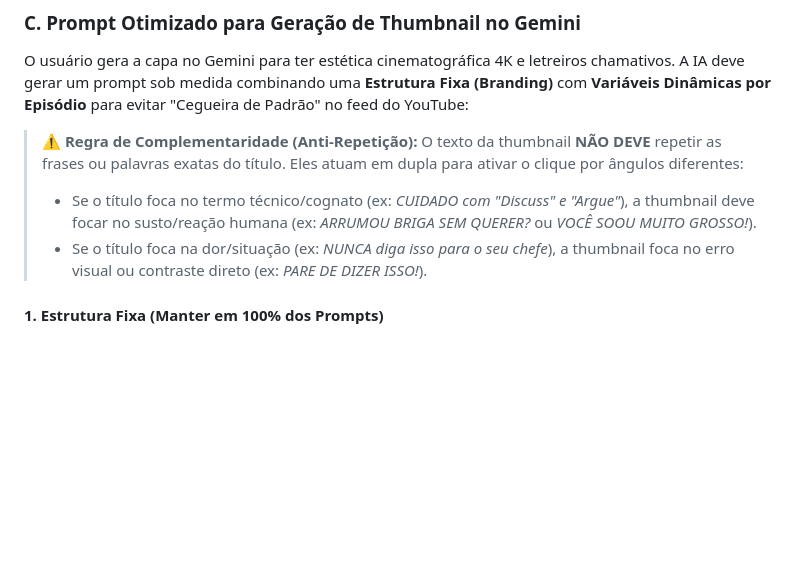
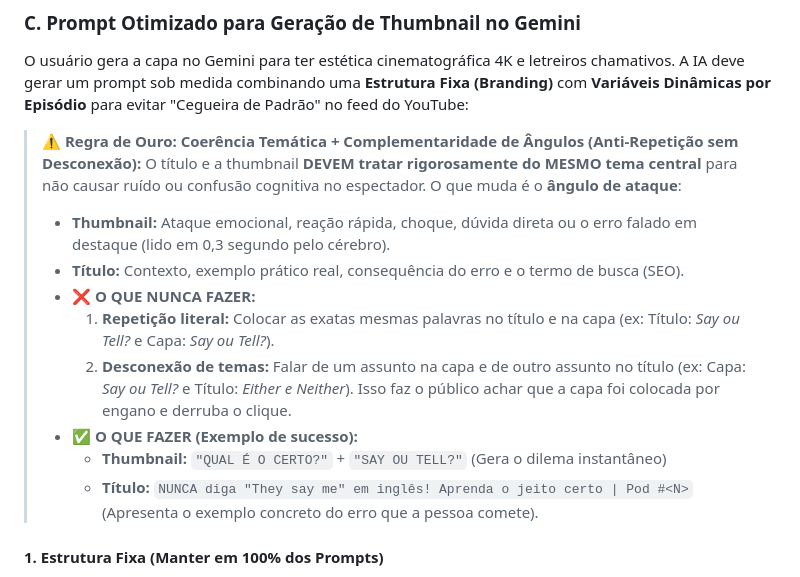
Before and after one commit to carlosdealcantara/encontrodeidiomas, a Markdown page: KI_POD_YOUTUBE.md, the part around the change. Drawn GitHub-style; blank space fills up the shorter version.

Commit message:
docs: reforcar regra de ouro de coerencia tematica entre titulo e thumbnail na KI

```diff
--- a/KI_POD_YOUTUBE.md
+++ b/KI_POD_YOUTUBE.md
@@ -125,10 +125,16 @@ Créditos de imagem: Vídeo de fundo em [Local do Vídeo] licenciado sob Creativ
 ### C. Prompt Otimizado para Geração de Thumbnail no Gemini
 O usuário gera a capa no Gemini para ter estética cinematográfica 4K e letreiros chamativos. A IA deve gerar um prompt sob medida combinando uma **Estrutura Fixa (Branding)** com **Variáveis Dinâmicas por Episódio** para evitar "Cegueira de Padrão" no feed do YouTube:
 
-> **⚠️ Regra de Complementaridade (Anti-Repetição):**
-> O texto da thumbnail **NÃO DEVE** repetir as frases ou palavras exatas do título. Eles atuam em dupla para ativar o clique por ângulos diferentes:
-> - Se o título foca no termo técnico/cognato (ex: *CUIDADO com "Discuss" e "Argue"*), a thumbnail deve focar no susto/reação humana (ex: *ARRUMOU BRIGA SEM QUERER?* ou *VOCÊ SOOU MUITO GROSSO!*).
-> - Se o título foca na dor/situação (ex: *NUNCA diga isso para o seu chefe*), a thumbnail foca no erro visual ou contraste direto (ex: *PARE DE DIZER ISSO!*).
+> **⚠️ Regra de Ouro: Coerência Temática + Complementaridade de Ângulos (Anti-Repetição sem Desconexão):**
+> O título e a thumbnail **DEVEM tratar rigorosamente do MESMO tema central** para não causar ruído ou confusão cognitiva no espectador. O que muda é o **ângulo de ataque**:
+> - **Thumbnail:** Ataque emocional, reação rápida, choque, dúvida direta ou o erro falado em destaque (lido em 0,3 segundo pelo cérebro).
+> - **Título:** Contexto, exemplo prático real, consequência do erro e o termo de busca (SEO).
+> - **❌ O QUE NUNCA FAZER:**
+>   1. **Repetição literal:** Colocar as exatas mesmas palavras no título e na capa (ex: Título: *Say ou Tell?* e Capa: *Say ou Tell?*).
+>   2. **Desconexão de temas:** Falar de um assunto na capa e de outro assunto no título (ex: Capa: *Say ou Tell?* e Título: *Either e Neither*). Isso faz o público achar que a capa foi colocada por engano e derruba o clique.
+> - **✅ O QUE FAZER (Exemplo de sucesso):**
+>   - **Thumbnail:** `"QUAL É O CERTO?"` + `"SAY OU TELL?"` (Gera o dilema instantâneo)
+>   - **Título:** `NUNCA diga "They say me" em inglês! Aprenda o jeito certo | Pod #<N>` (Apresenta o exemplo concreto do erro que a pessoa comete).
 
 #### 1. Estrutura Fixa (Manter em 100% dos Prompts)
 - **Formato:** Proporção 16:9 widescreen (1280x720), alto contraste e saturação para leitura mobile perfeita.
```
